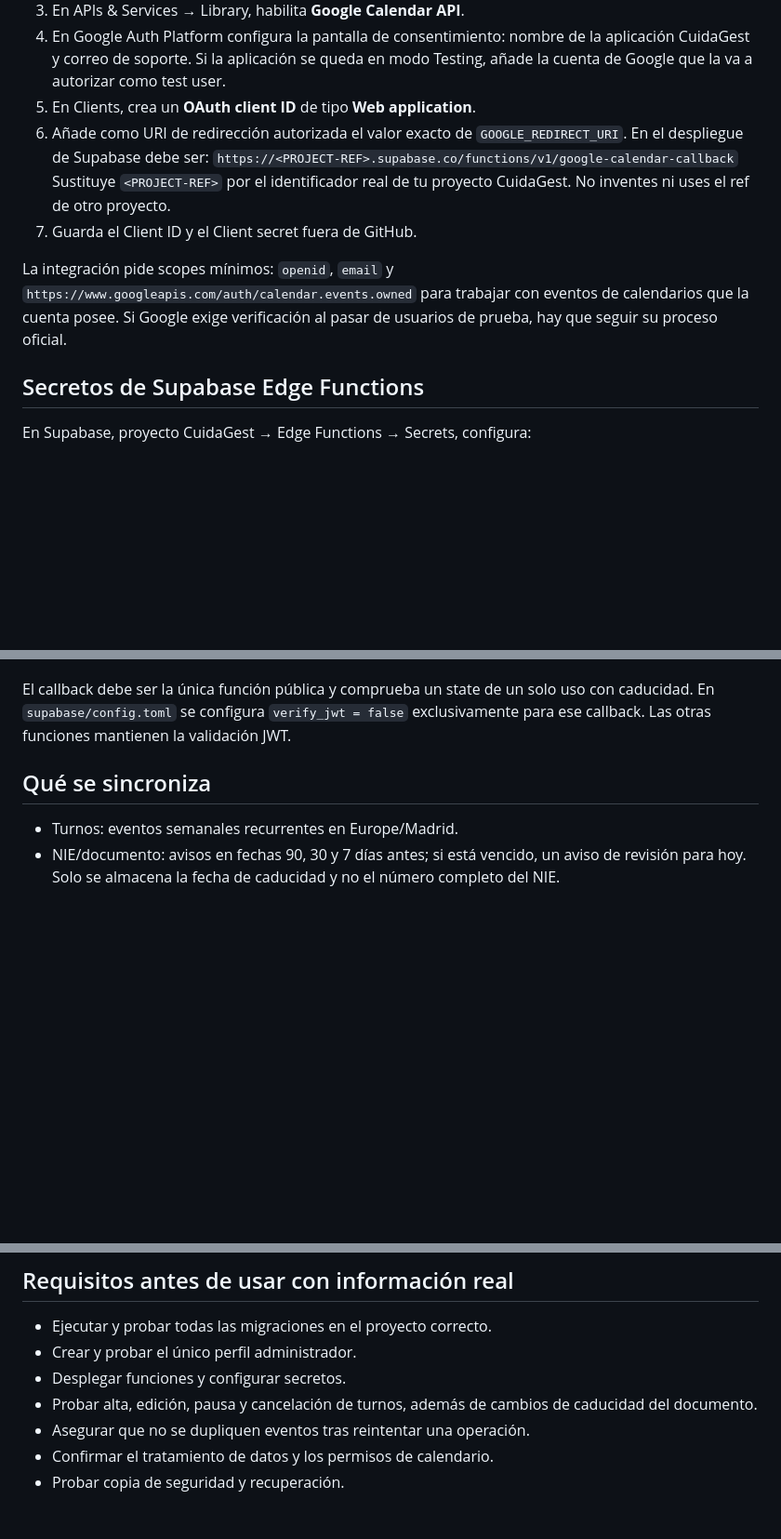
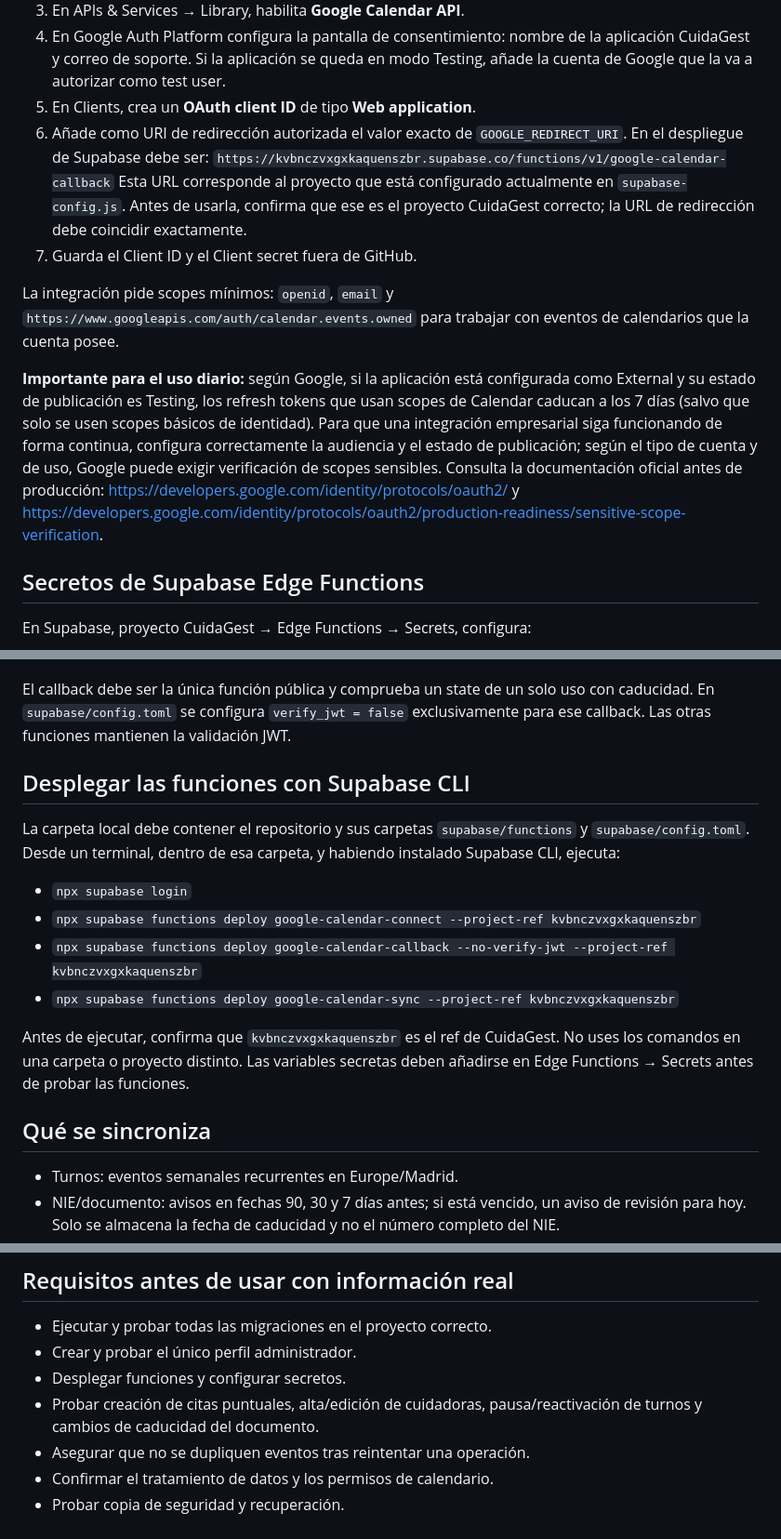
Before and after one commit to enekituss/trabajo, a Markdown page: docs/GOOGLE_CALENDAR.md, 3 parts joined by grey strips. Shown at 93% size. GitHub-like rendering; blank space fills up the shorter version.

Commit message:
Documentar despliegue y precaución de tokens OAuth en Testing

```diff
--- a/docs/GOOGLE_CALENDAR.md
+++ b/docs/GOOGLE_CALENDAR.md
@@ -25,11 +25,13 @@ Ejecuta la migración `supabase/migrations/202610220004_google_calendar.sql` ún
 4. En Google Auth Platform configura la pantalla de consentimiento: nombre de la aplicación CuidaGest y correo de soporte. Si la aplicación se queda en modo Testing, añade la cuenta de Google que la va a autorizar como test user.
 5. En Clients, crea un **OAuth client ID** de tipo **Web application**.
 6. Añade como URI de redirección autorizada el valor exacto de `GOOGLE_REDIRECT_URI`. En el despliegue de Supabase debe ser:
-   `https://<PROJECT-REF>.supabase.co/functions/v1/google-calendar-callback`
-   Sustituye `<PROJECT-REF>` por el identificador real de tu proyecto CuidaGest. No inventes ni uses el ref de otro proyecto.
+   `https://kvbnczvxgxkaquenszbr.supabase.co/functions/v1/google-calendar-callback`
+   Esta URL corresponde al proyecto que está configurado actualmente en `supabase-config.js`. Antes de usarla, confirma que ese es el proyecto CuidaGest correcto; la URL de redirección debe coincidir exactamente.
 7. Guarda el Client ID y el Client secret fuera de GitHub.
 
-La integración pide scopes mínimos: `openid`, `email` y `https://www.googleapis.com/auth/calendar.events.owned` para trabajar con eventos de calendarios que la cuenta posee. Si Google exige verificación al pasar de usuarios de prueba, hay que seguir su proceso oficial.
+La integración pide scopes mínimos: `openid`, `email` y `https://www.googleapis.com/auth/calendar.events.owned` para trabajar con eventos de calendarios que la cuenta posee.
+
+**Importante para el uso diario:** según Google, si la aplicación está configurada como External y su estado de publicación es Testing, los refresh tokens que usan scopes de Calendar caducan a los 7 días (salvo que solo se usen scopes básicos de identidad). Para que una integración empresarial siga funcionando de forma continua, configura correctamente la audiencia y el estado de publicación; según el tipo de cuenta y de uso, Google puede exigir verificación de scopes sensibles. Consulta la documentación oficial antes de producción: https://developers.google.com/identity/protocols/oauth2/ y https://developers.google.com/identity/protocols/oauth2/production-readiness/sensitive-scope-verification.
 
 ## Secretos de Supabase Edge Functions
 
@@ -54,6 +56,17 @@ No compartas estos valores en chats, commits o capturas. No uses la clave `servi
 
 El callback debe ser la única función pública y comprueba un state de un solo uso con caducidad. En `supabase/config.toml` se configura `verify_jwt = false` exclusivamente para ese callback. Las otras funciones mantienen la validación JWT.
 
+## Desplegar las funciones con Supabase CLI
+
+La carpeta local debe contener el repositorio y sus carpetas `supabase/functions` y `supabase/config.toml`. Desde un terminal, dentro de esa carpeta, y habiendo instalado Supabase CLI, ejecuta:
+
+- `npx supabase login`
+- `npx supabase functions deploy google-calendar-connect --project-ref kvbnczvxgxkaquenszbr`
+- `npx supabase functions deploy google-calendar-callback --no-verify-jwt --project-ref kvbnczvxgxkaquenszbr`
+- `npx supabase functions deploy google-calendar-sync --project-ref kvbnczvxgxkaquenszbr`
+
+Antes de ejecutar, confirma que `kvbnczvxgxkaquenszbr` es el ref de CuidaGest. No uses los comandos en una carpeta o proyecto distinto. Las variables secretas deben añadirse en Edge Functions → Secrets antes de probar las funciones.
+
 ## Qué se sincroniza
 
 - Turnos: eventos semanales recurrentes en Europe/Madrid.
@@ -71,7 +84,7 @@ El calendario de Google procesa datos transferidos desde CuidaGest. Mantén las
 - Ejecutar y probar todas las migraciones en el proyecto correcto.
 - Crear y probar el único perfil administrador.
 - Desplegar funciones y configurar secretos.
-- Probar alta, edición, pausa y cancelación de turnos, además de cambios de caducidad del documento.
+- Probar creación de citas puntuales, alta/edición de cuidadoras, pausa/reactivación de turnos y cambios de caducidad del documento.
 - Asegurar que no se dupliquen eventos tras reintentar una operación.
 - Confirmar el tratamiento de datos y los permisos de calendario.
 - Probar copia de seguridad y recuperación.
```
